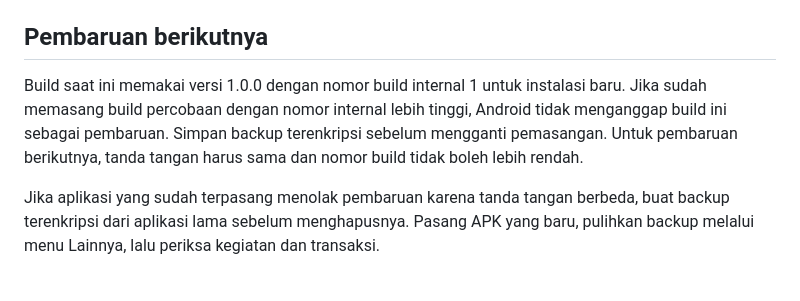
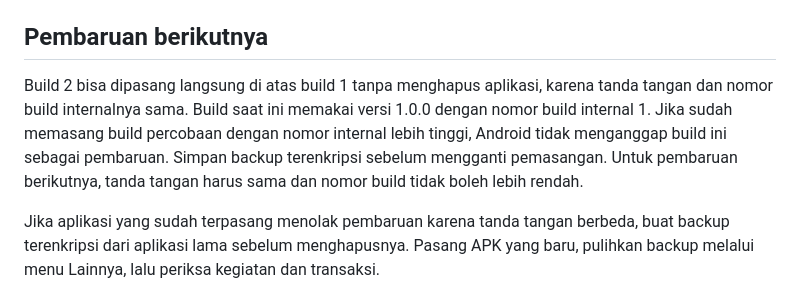
Before and after one commit to noetherianism/Ritme, a Markdown page: CARA-PASANG.md, the part around one of its changes. GitHub-like rendering.

```diff
--- a/CARA-PASANG.md
+++ b/CARA-PASANG.md
@@ -9,6 +9,6 @@ Unduh APK hanya dari halaman GitHub ini. Pilih berkas dengan akhiran `.apk` untu
 
 ## Pembaruan berikutnya
 
-Build saat ini memakai versi 1.0.0 dengan nomor build internal 1 untuk instalasi baru. Jika sudah memasang build percobaan dengan nomor internal lebih tinggi, Android tidak menganggap build ini sebagai pembaruan. Simpan backup terenkripsi sebelum mengganti pemasangan. Untuk pembaruan berikutnya, tanda tangan harus sama dan nomor build tidak boleh lebih rendah.
+Build 2 bisa dipasang langsung di atas build 1 tanpa menghapus aplikasi, karena tanda tangan dan nomor build internalnya sama. Build saat ini memakai versi 1.0.0 dengan nomor build internal 1. Jika sudah memasang build percobaan dengan nomor internal lebih tinggi, Android tidak menganggap build ini sebagai pembaruan. Simpan backup terenkripsi sebelum mengganti pemasangan. Untuk pembaruan berikutnya, tanda tangan harus sama dan nomor build tidak boleh lebih rendah.
 
 Jika aplikasi yang sudah terpasang menolak pembaruan karena tanda tangan berbeda, buat backup terenkripsi dari aplikasi lama sebelum menghapusnya. Pasang APK yang baru, pulihkan backup melalui menu Lainnya, lalu periksa kegiatan dan transaksi.
```
Also changed, not shown: other parts of CARA-PASANG.md (+1 -1 lines), README.md (+4 -4 lines), gambar/hari-ini-gelap.png, gambar/hari-ini-terang.png.
